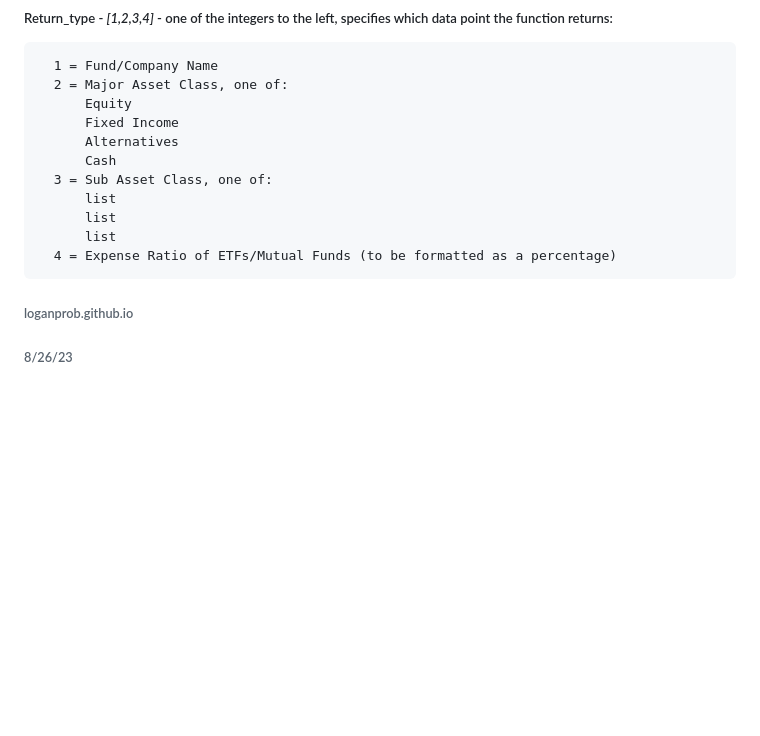
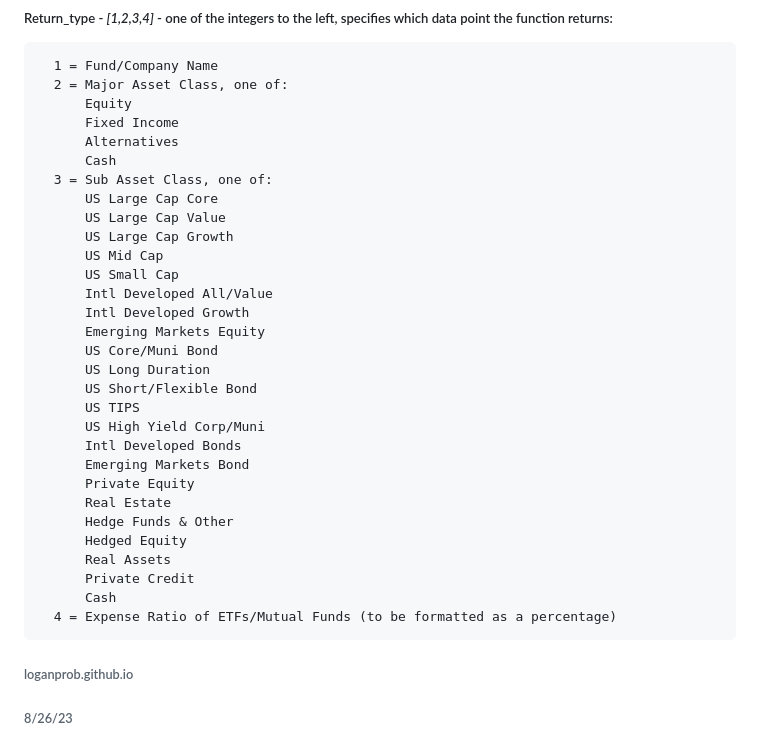
Before and after one commit to loganprob/loganprob.github.io, a Markdown page: README.md, the part around the change. GitHub-like rendering; blank space fills up the shorter version.

```diff
--- a/README.md
+++ b/README.md
@@ -97,12 +97,29 @@ End Function
           Alternatives
           Cash
       3 = Sub Asset Class, one of:
-          list
-          list
-          list
+          US Large Cap Core
+          US Large Cap Value
+          US Large Cap Growth
+          US Mid Cap
+          US Small Cap
+          Intl Developed All/Value
+          Intl Developed Growth
+          Emerging Markets Equity
+          US Core/Muni Bond
+          US Long Duration
+          US Short/Flexible Bond
+          US TIPS
+          US High Yield Corp/Muni
+          Intl Developed Bonds
+          Emerging Markets Bond
+          Private Equity
+          Real Estate
+          Hedge Funds & Other
+          Hedged Equity
+          Real Assets
+          Private Credit
+          Cash
       4 = Expense Ratio of ETFs/Mutual Funds (to be formatted as a percentage)
-
-
 
 ###### loganprob.github.io
 ###### 8/26/23
```
